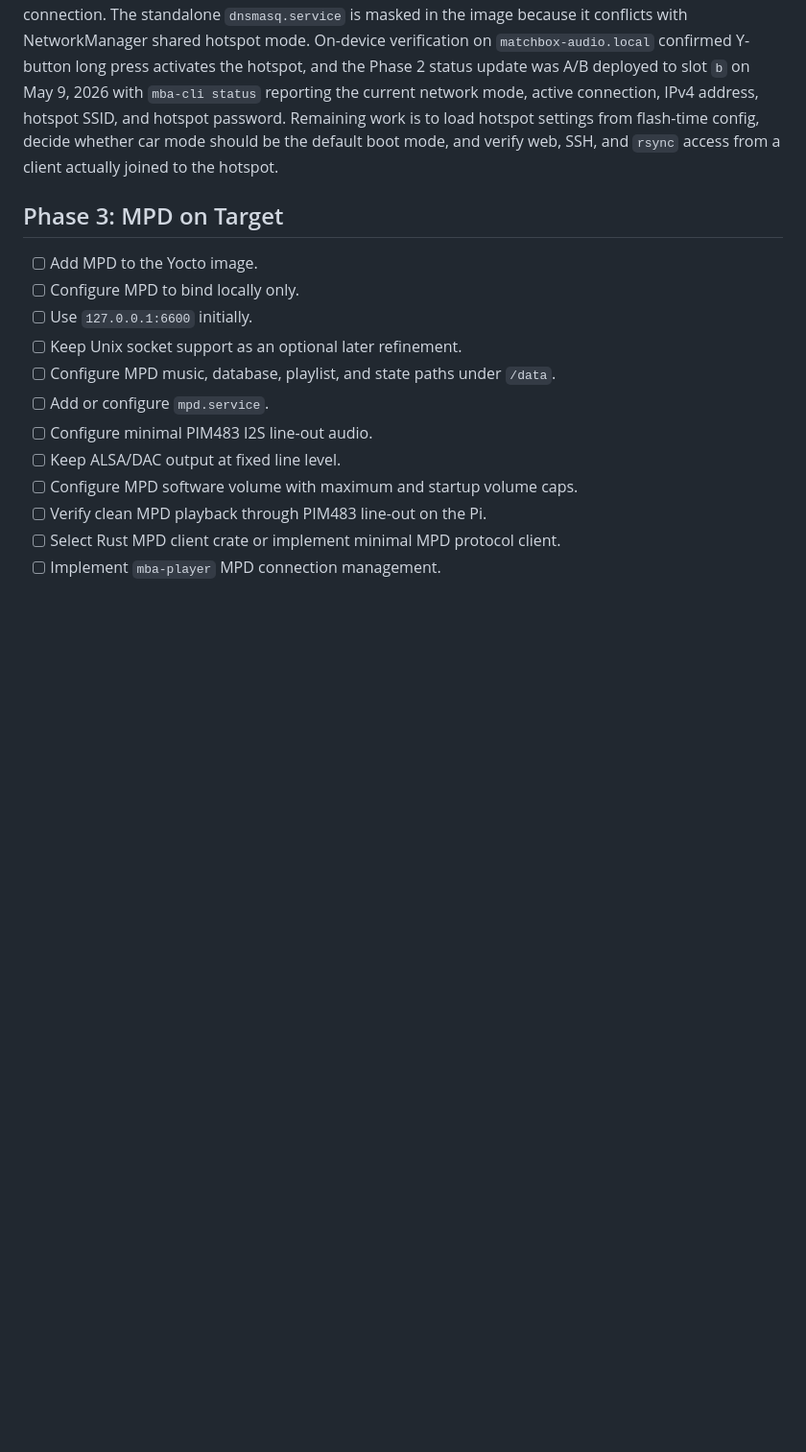
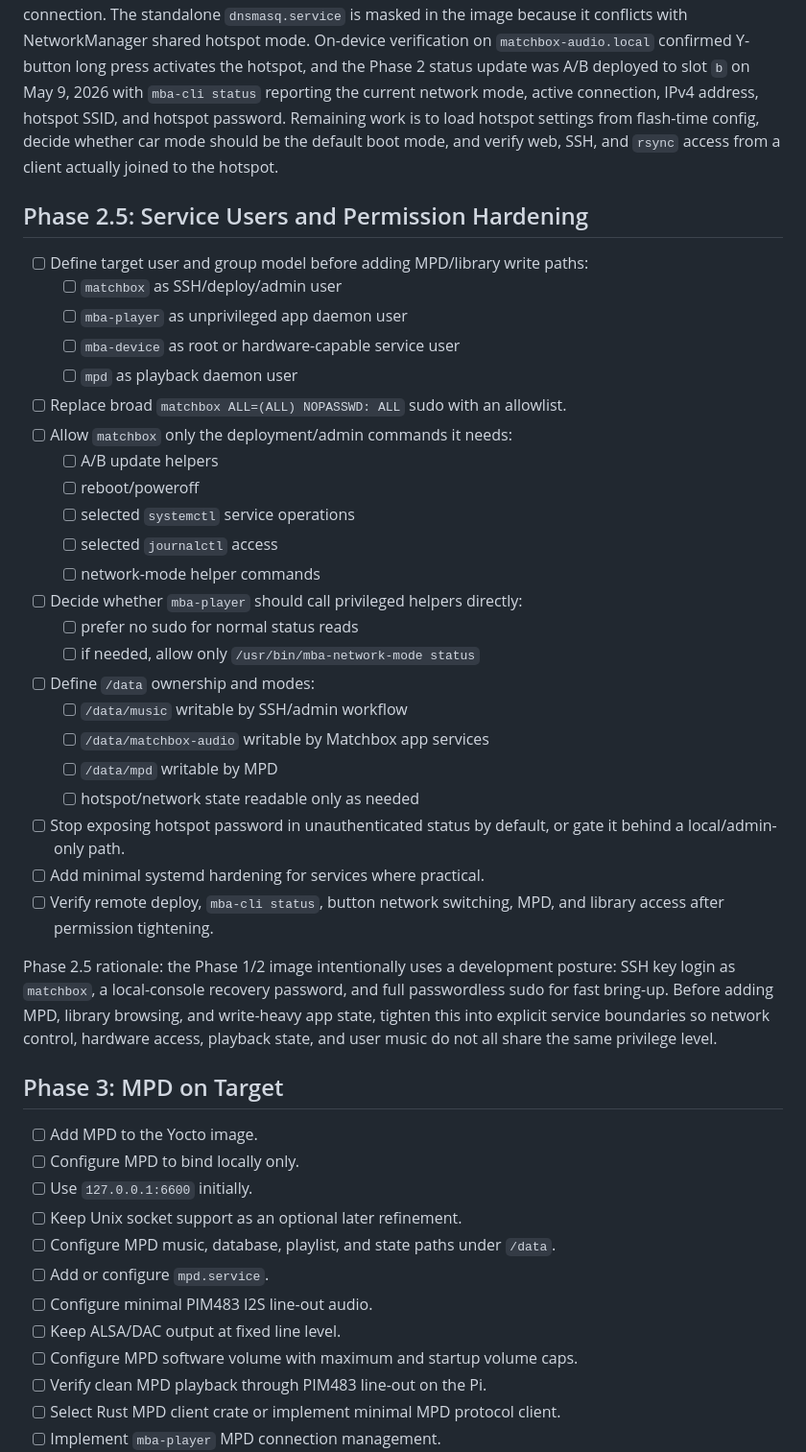
Before and after one commit to aortez/matchbox-audio, a Markdown page: docs/implementation-plan.md, the part around the change. Shown at 96% size. Rendered like a GitHub page; blank space fills up the shorter version.

Commit message:
Plan service permission hardening

```diff
--- a/docs/implementation-plan.md
+++ b/docs/implementation-plan.md
@@ -99,6 +99,41 @@ address, hotspot SSID, and hotspot password. Remaining work is to load hotspot
 settings from flash-time config, decide whether car mode should be the default
 boot mode, and verify web, SSH, and `rsync` access from a client actually joined
 to the hotspot.
+
+## Phase 2.5: Service Users and Permission Hardening
+
+- [ ] Define target user and group model before adding MPD/library write paths:
+  - [ ] `matchbox` as SSH/deploy/admin user
+  - [ ] `mba-player` as unprivileged app daemon user
+  - [ ] `mba-device` as root or hardware-capable service user
+  - [ ] `mpd` as playback daemon user
+- [ ] Replace broad `matchbox ALL=(ALL) NOPASSWD: ALL` sudo with an allowlist.
+- [ ] Allow `matchbox` only the deployment/admin commands it needs:
+  - [ ] A/B update helpers
+  - [ ] reboot/poweroff
+  - [ ] selected `systemctl` service operations
+  - [ ] selected `journalctl` access
+  - [ ] network-mode helper commands
+- [ ] Decide whether `mba-player` should call privileged helpers directly:
+  - [ ] prefer no sudo for normal status reads
+  - [ ] if needed, allow only `/usr/bin/mba-network-mode status`
+- [ ] Define `/data` ownership and modes:
+  - [ ] `/data/music` writable by SSH/admin workflow
+  - [ ] `/data/matchbox-audio` writable by Matchbox app services
+  - [ ] `/data/mpd` writable by MPD
+  - [ ] hotspot/network state readable only as needed
+- [ ] Stop exposing hotspot password in unauthenticated status by default, or
+  gate it behind a local/admin-only path.
+- [ ] Add minimal systemd hardening for services where practical.
+- [ ] Verify remote deploy, `mba-cli status`, button network switching, MPD, and
+  library access after permission tightening.
+
+Phase 2.5 rationale: the Phase 1/2 image intentionally uses a development
+posture: SSH key login as `matchbox`, a local-console recovery password, and
+full passwordless sudo for fast bring-up. Before adding MPD, library browsing,
+and write-heavy app state, tighten this into explicit service boundaries so
+network control, hardware access, playback state, and user music do not all
+share the same privilege level.
 
 ## Phase 3: MPD on Target
 
```
